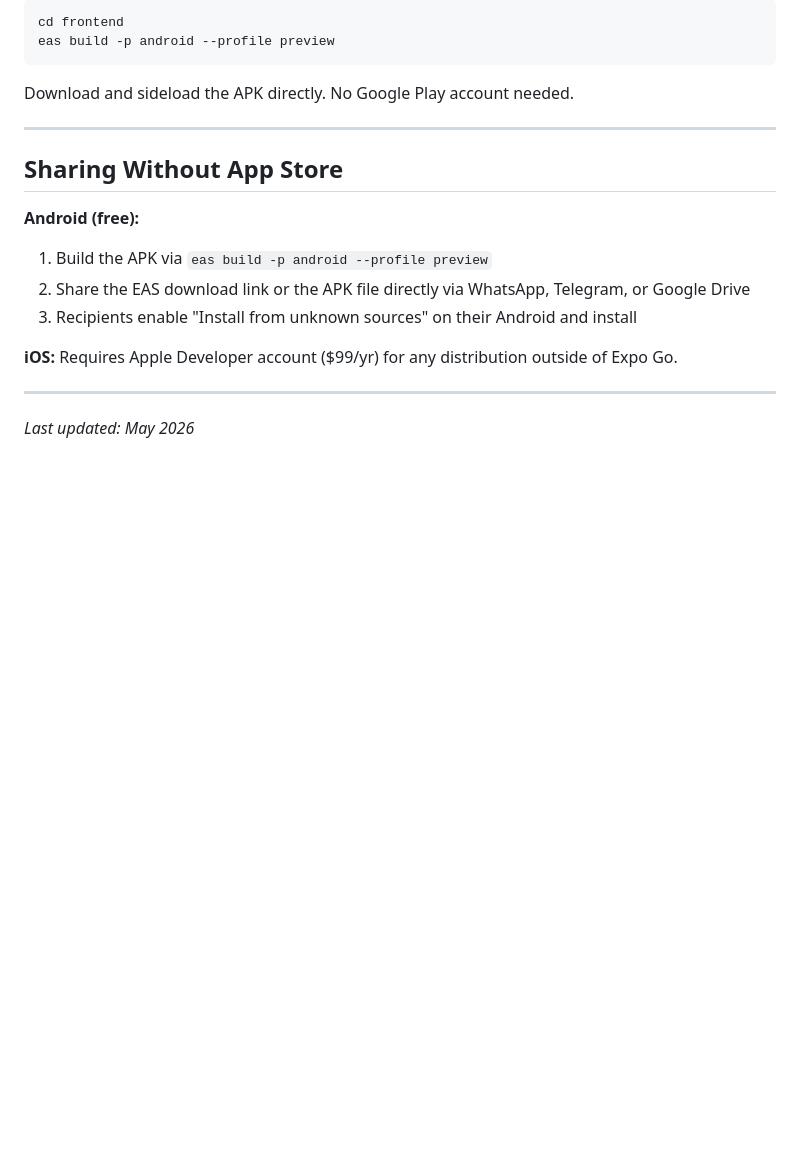
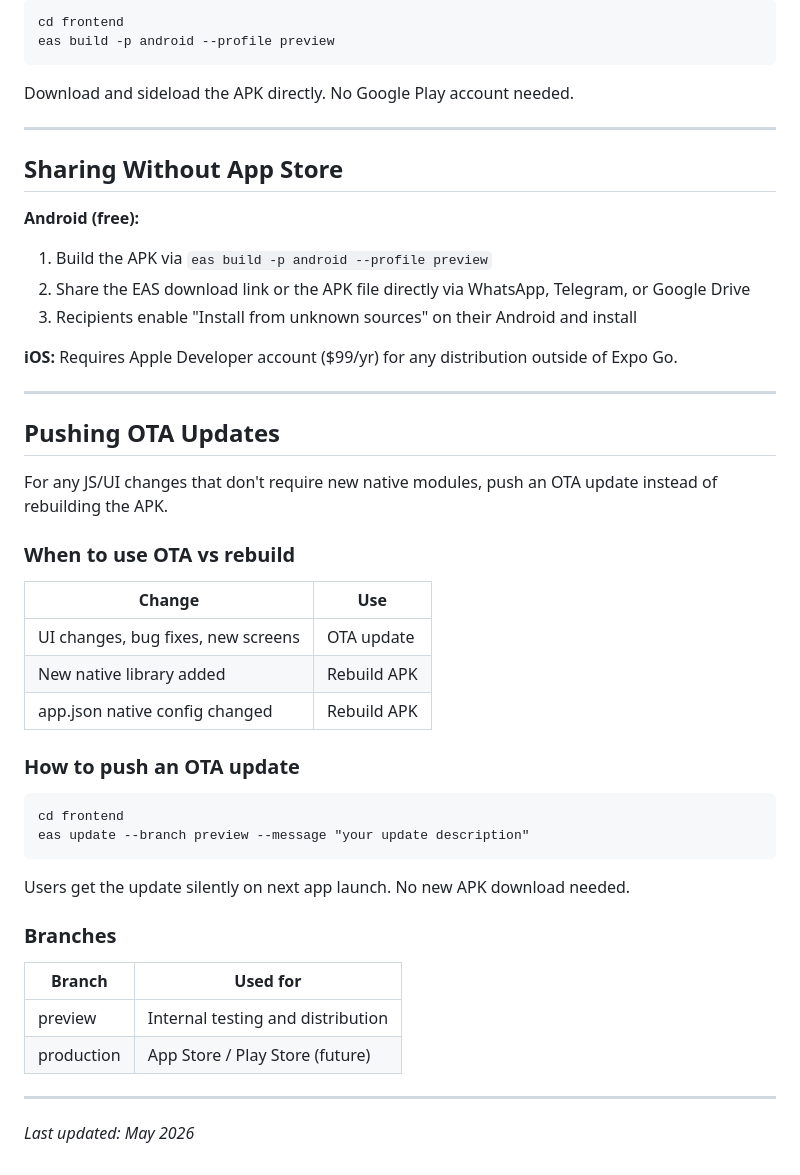
Before and after one commit to normanchingcuanco/ltfi-app, a Markdown page: README.md, the part around the change. Rendered like a GitHub page; blank space fills up the shorter version.

Commit message:
docs: add OTA update instructions

````diff
--- a/README.md
+++ b/README.md
@@ -516,4 +516,34 @@ Requires Apple Developer account ($99/yr) for any distribution outside of Expo G
 
 ---
 
+## Pushing OTA Updates
+
+For any JS/UI changes that don't require new native modules, push an OTA update instead of rebuilding the APK.
+
+### When to use OTA vs rebuild
+
+| Change | Use |
+|--------|-----|
+| UI changes, bug fixes, new screens | OTA update |
+| New native library added | Rebuild APK |
+| app.json native config changed | Rebuild APK |
+
+### How to push an OTA update
+
+```
+cd frontend
+eas update --branch preview --message "your update description"
+```
+
+Users get the update silently on next app launch. No new APK download needed.
+
+### Branches
+
+| Branch | Used for |
+|--------|----------|
+| preview | Internal testing and distribution |
+| production | App Store / Play Store (future) |
+
+---
+
 *Last updated: May 2026*
````
